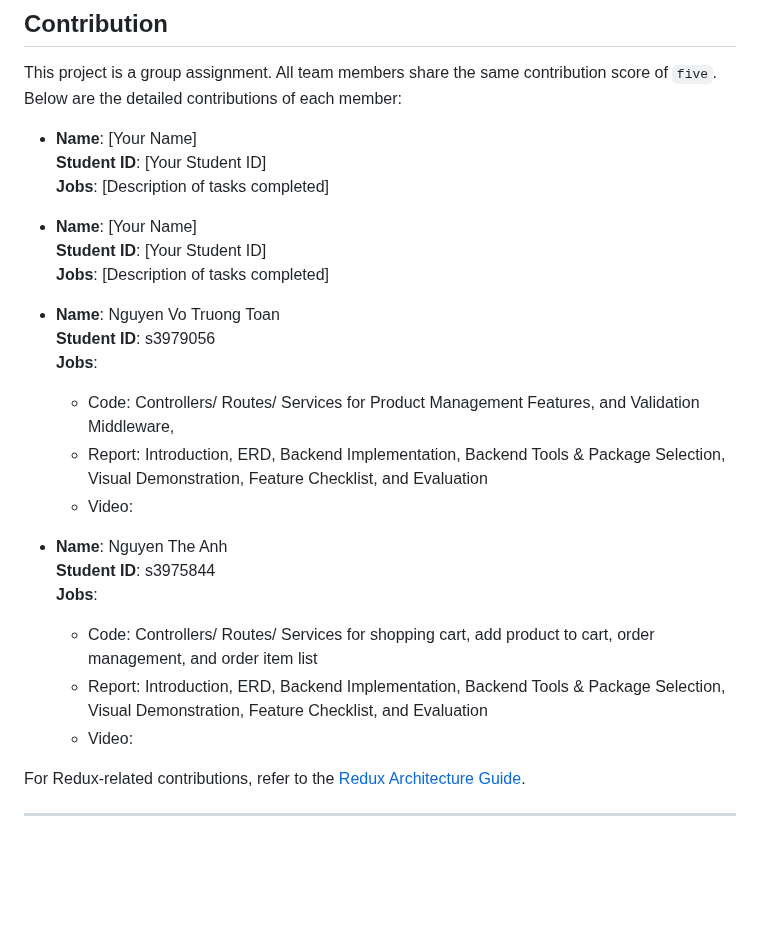
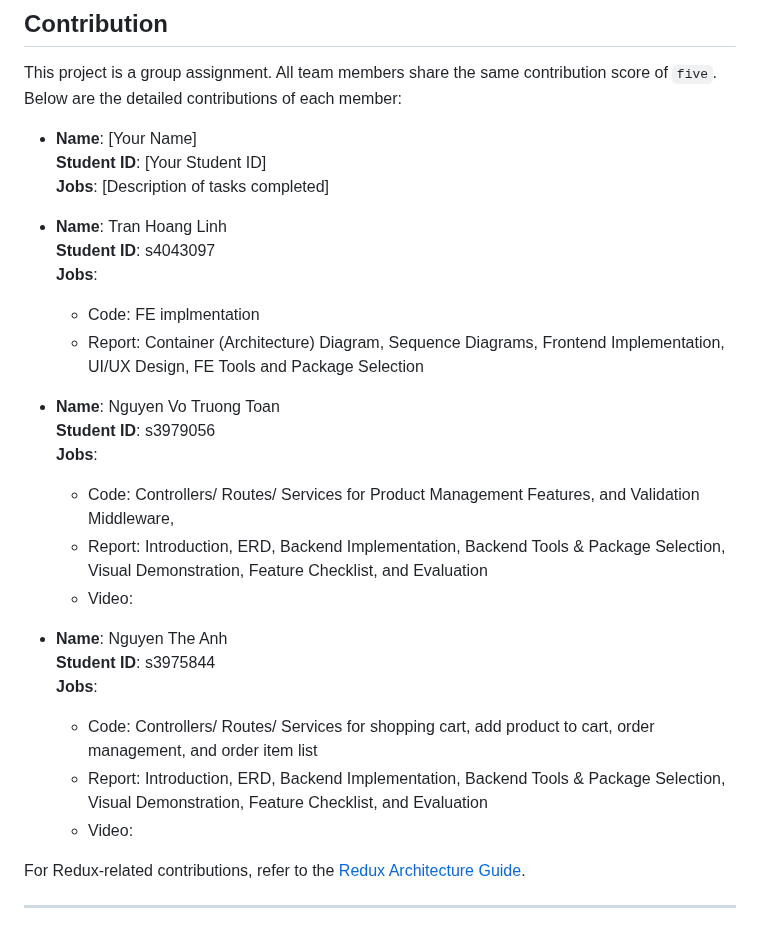
Before and after one commit to truongbaan/COSC2769_FullStack_Group_Project, a Markdown page: README.md, the part around one of its changes. Rendered like a GitHub page; blank space fills up the shorter version.

Commit message:
Update README.md to enhance project documentation and clarify team contributions

```diff
--- a/README.md
+++ b/README.md
@@ -58,23 +67,27 @@ This project is a group assignment. All team members share the same contribution
   **Student ID**: [Your Student ID]
   **Jobs**: [Description of tasks completed]
 
-- **Name**: [Your Name]
-  **Student ID**: [Your Student ID]
-  **Jobs**: [Description of tasks completed]
+- **Name**: Tran Hoang Linh
+  **Student ID**: s4043097\
+  **Jobs**:
+
+  - Code: FE implmentation
+  - Report: Container (Architecture) Diagram, Sequence Diagrams, Frontend Implementation, UI/UX Design, FE Tools and Package Selection
 
 - **Name**: Nguyen Vo Truong Toan
   **Student ID**: s3979056
   **Jobs**:
-  + Code: Controllers/ Routes/ Services for Product Management Features, and Validation Middleware,
-  + Report: Introduction, ERD, Backend Implementation, Backend Tools & Package Selection, Visual Demonstration, Feature Checklist, and Evaluation
-  + Video:
+
+  - Code: Controllers/ Routes/ Services for Product Management Features, and Validation Middleware,
+  - Report: Introduction, ERD, Backend Implementation, Backend Tools & Package Selection, Visual Demonstration, Feature Checklist, and Evaluation
+  - Video:
 
 - **Name**: Nguyen The Anh
   **Student ID**: s3975844
   **Jobs**:
-  + Code: Controllers/ Routes/ Services for shopping cart, add product to cart, order management, and order item list
-  + Report: Introduction, ERD, Backend Implementation, Backend Tools & Package Selection, Visual Demonstration, Feature Checklist, and Evaluation
-  + Video:
+  - Code: Controllers/ Routes/ Services for shopping cart, add product to cart, order management, and order item list
+  - Report: Introduction, ERD, Backend Implementation, Backend Tools & Package Selection, Visual Demonstration, Feature Checklist, and Evaluation
+  - Video:
 
 For Redux-related contributions, refer to the [Redux Architecture Guide](docs/REDUX.md).
 
```
Also changed, not shown: other parts of README.md (+9 -0 lines).
